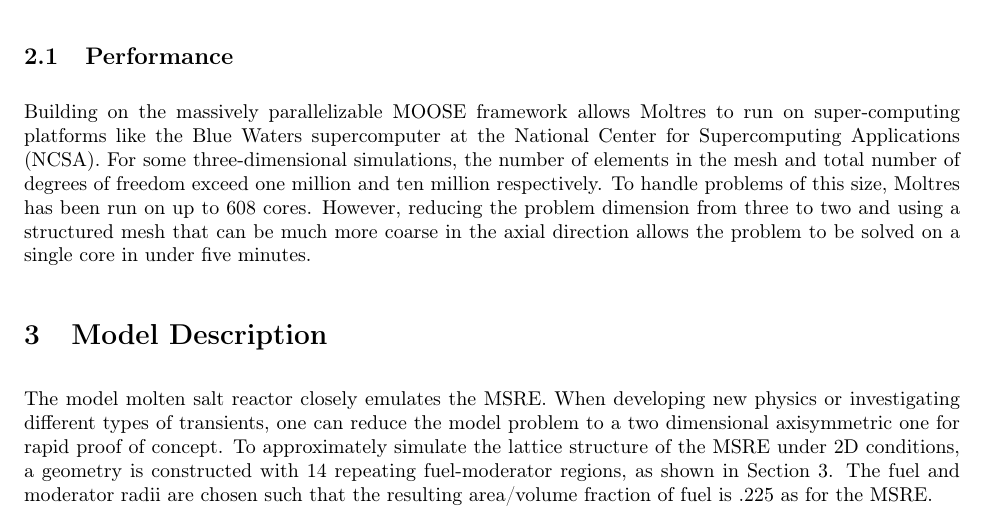
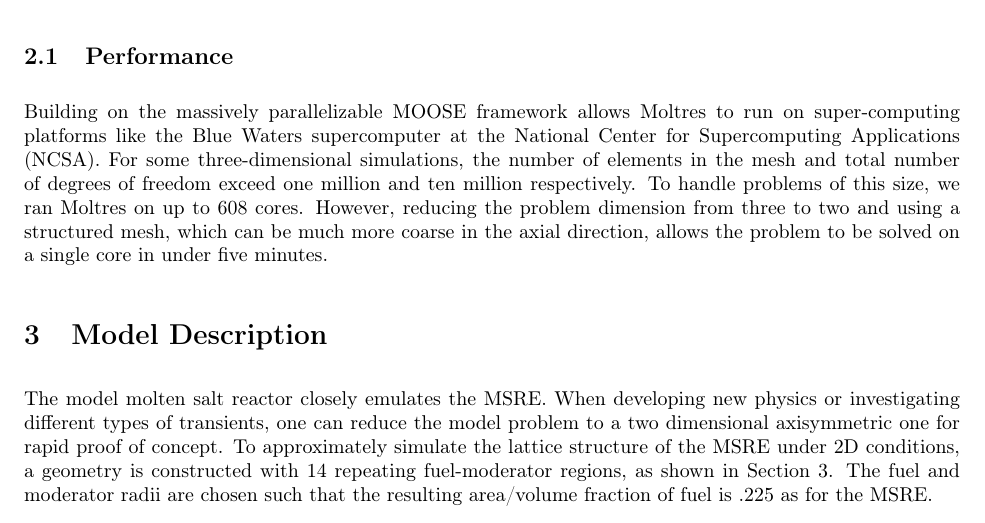
Before and after one commit to arfc/publications, a LaTeX paper (Moltres.tex): part of page 4 of 19, cut so that both start at the same text. Compiled offline with pdfLaTeX.

Commit message:
commas for clarity

```diff
--- a/Moltres.tex
+++ b/Moltres.tex
@@ -278,10 +278,10 @@ to run on super-computing platforms like the Blue Waters supercomputer at the
 \gls{NCSA}. For some
 three-dimensional simulations, the number of
 elements in the mesh and total number of degrees of freedom exceed one million
-and ten million respectively. To handle problems of this size, Moltres has been
-run on up to 608 cores. However, reducing the problem dimension from three to
-two and using a structured mesh that can be much more coarse in the axial
-direction allows the problem to be solved on a single core in under
+and ten million respectively. To handle problems of this size, we ran Moltres
+on up to 608 cores. However, reducing the problem dimension from three to
+two and using a structured mesh, which can be much more coarse in the axial
+direction, allows the problem to be solved on a single core in under
 five minutes.
 
 \section{Model Description}
```
